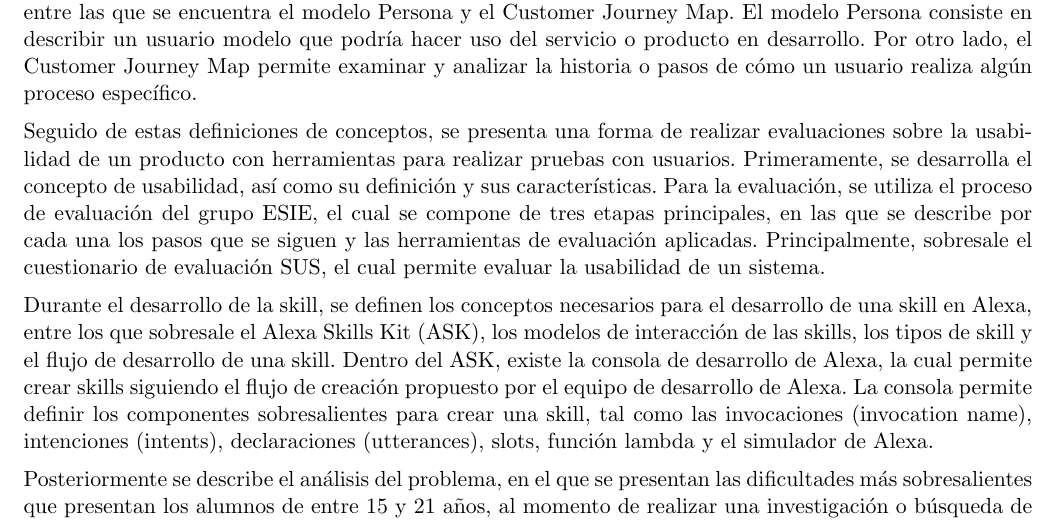
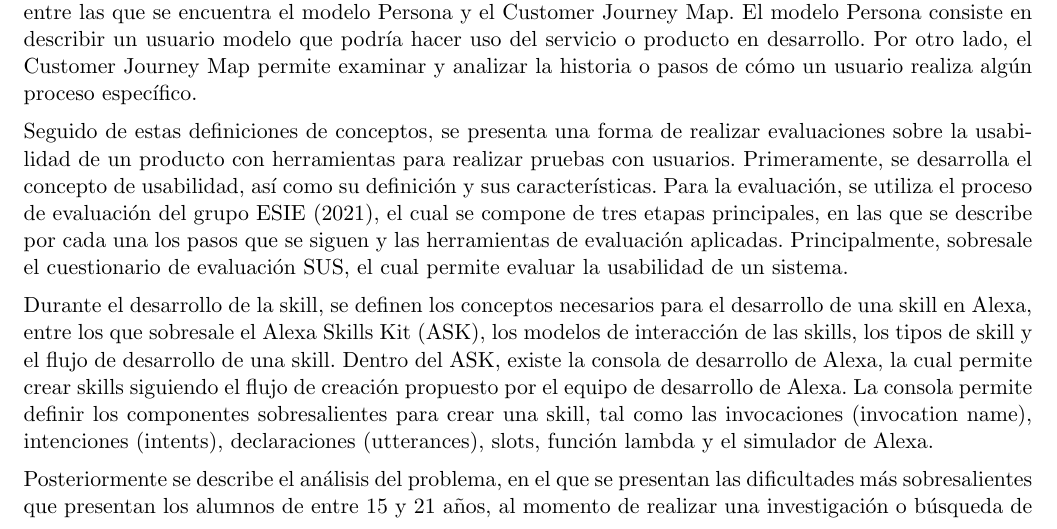
Before and after one commit to EmmanuelCruz/Tesis-Skill_de_Alexa_para_apoyar_el_desarrollo_de_la_Competencia_de_Manejo_de_Informacion, a LaTeX thesis (Tesis.tex, which reads Cap5/cap5.tex): part of page 116 of 149 before the commit and part of page 118 of 151 after it, cut so that both start at the same text. Compiled offline with pdfLaTeX.

Commit message:
Correcciones sinodal 3

```diff
--- a/Cap5/cap5.tex
+++ b/Cap5/cap5.tex
@@ -65,7 +65,7 @@ Posteriormente se mencionan conceptos importantes de las interfaces de usuario,
 
 La skill se basa en una metodología basada en el diseño centrado en el usuario, por lo que se desarrolla detalladamente el proceso iterativo de esta metodología de diseño para desarrollar un producto o servicio. Esta metodología se basa en algunas herramientas para entender de una forma más cercana a los usuarios, entre las que se encuentra el modelo Persona y el Customer Journey Map. El modelo Persona consiste en describir un usuario modelo que podría hacer uso del servicio o producto en desarrollo. Por otro lado, el Customer Journey Map permite examinar y analizar la historia o pasos de cómo un usuario realiza algún proceso específico.
 
-Seguido de estas definiciones de conceptos, se presenta una forma de realizar evaluaciones sobre la usabilidad de un producto con herramientas para realizar pruebas con usuarios. Primeramente, se desarrolla el concepto de usabilidad, así como su definición y sus características. Para la evaluación, se utiliza el proceso de evaluación del grupo ESIE, el cual se compone de tres etapas principales, en las que se describe por cada una los pasos que se siguen y las herramientas de evaluación aplicadas. Principalmente, sobresale el cuestionario de evaluación SUS, el cual permite evaluar la usabilidad de un sistema.
+Seguido de estas definiciones de conceptos, se presenta una forma de realizar evaluaciones sobre la usabilidad de un producto con herramientas para realizar pruebas con usuarios. Primeramente, se desarrolla el concepto de usabilidad, así como su definición y sus características. Para la evaluación, se utiliza el proceso de evaluación del grupo ESIE (2021), el cual se compone de tres etapas principales, en las que se describe por cada una los pasos que se siguen y las herramientas de evaluación aplicadas. Principalmente, sobresale el cuestionario de evaluación SUS, el cual permite evaluar la usabilidad de un sistema.
 
 Durante el desarrollo de la skill, se definen los conceptos necesarios para el desarrollo de una skill en Alexa, entre los que sobresale el Alexa Skills Kit (ASK), los modelos de interacción de las skills, los tipos de skill y el flujo de desarrollo de una skill. Dentro del ASK, existe la consola de desarrollo de Alexa, la cual permite crear skills siguiendo el flujo de creación propuesto por el equipo de desarrollo de Alexa. La consola permite definir los componentes sobresalientes para crear una skill, tal como las invocaciones (invocation name), intenciones (intents), declaraciones (utterances), slots, función lambda y el simulador de Alexa.
 
```
Also changed, not shown: Cap4/cap4.tex (+1 -1 lines), Cap4/Figuras/Customer Journey Map Skill Rotada.png (added).
